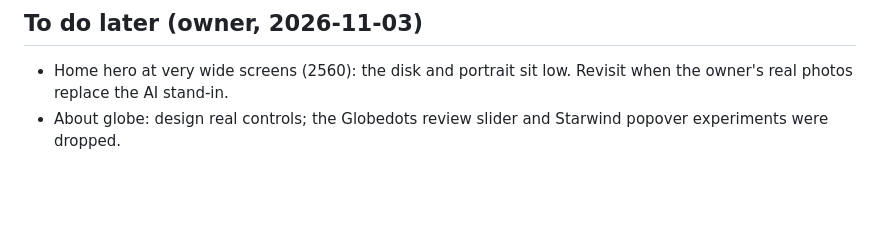
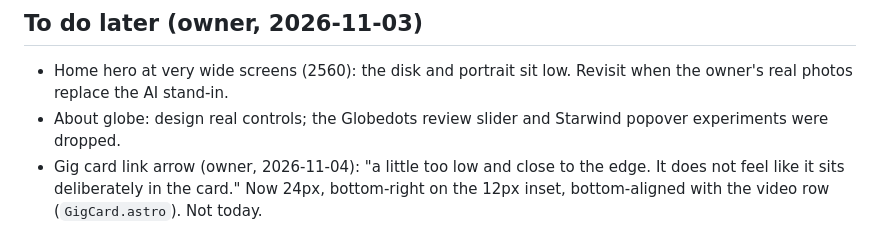
Before and after one commit to goemmaki/emmaki.github.io, a Markdown page: docs/visual-polish-backlog.md, the part around the change. Drawn GitHub-style; blank space fills up the shorter version.

Commit message:
Backlog: gig card arrow placement, for later (owner)
Co-Authored-By: Claude Opus 5.5 <noreply@anthropic.com>

```diff
--- a/docs/visual-polish-backlog.md
+++ b/docs/visual-polish-backlog.md
@@ -52,3 +52,4 @@ Open items: 1–8, 11, 13–16 and 19 (12 awaiting the owner's Chrome check; 17
 
 - Home hero at very wide screens (2560): the disk and portrait sit low. Revisit when the owner's real photos replace the AI stand-in.
 - About globe: design real controls; the Globedots review slider and Starwind popover experiments were dropped.
+- Gig card link arrow (owner, 2026-11-04): "a little too low and close to the edge. It does not feel like it sits deliberately in the card." Now 24px, bottom-right on the 12px inset, bottom-aligned with the video row (`GigCard.astro`). Not today.
```
